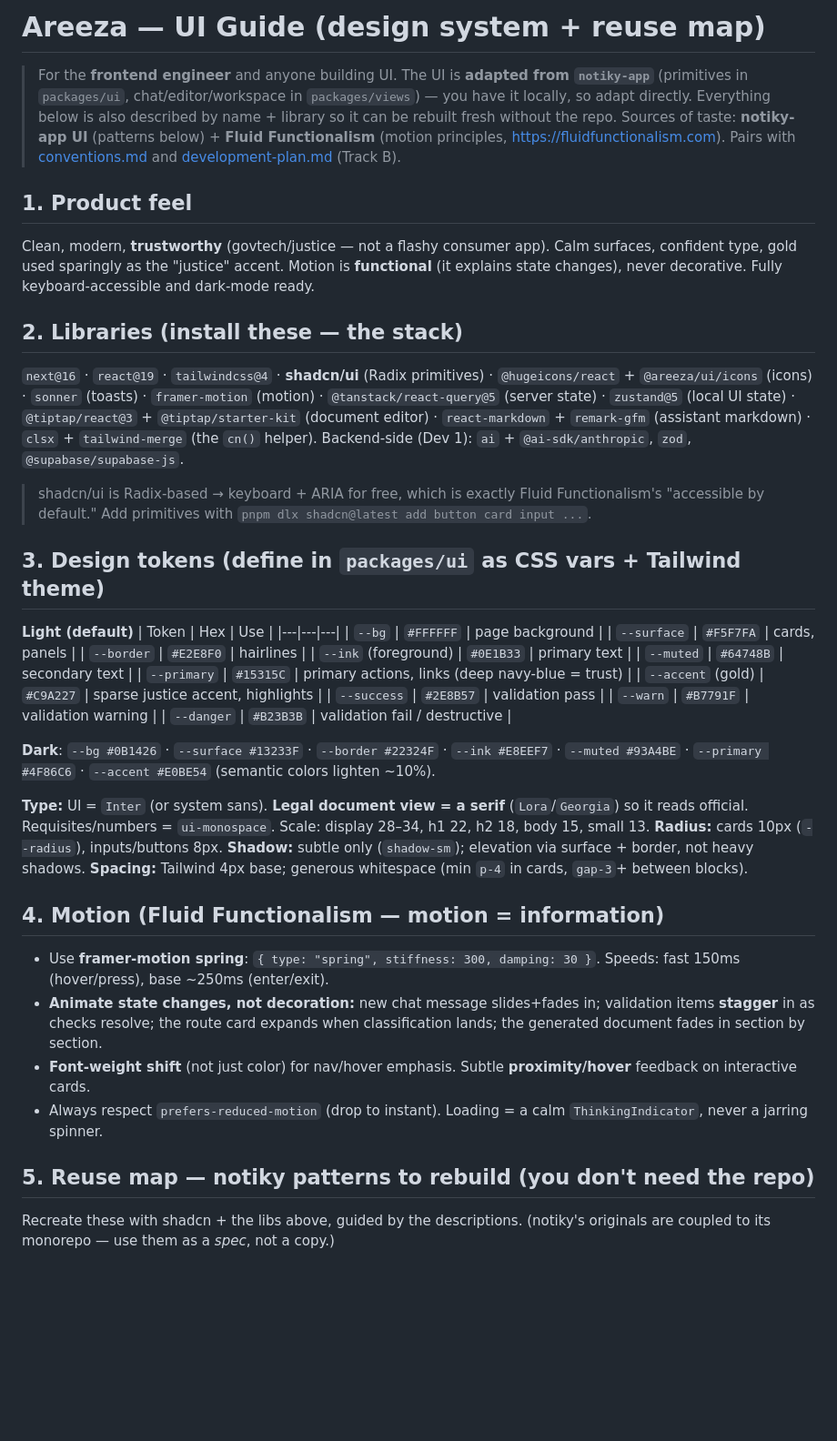
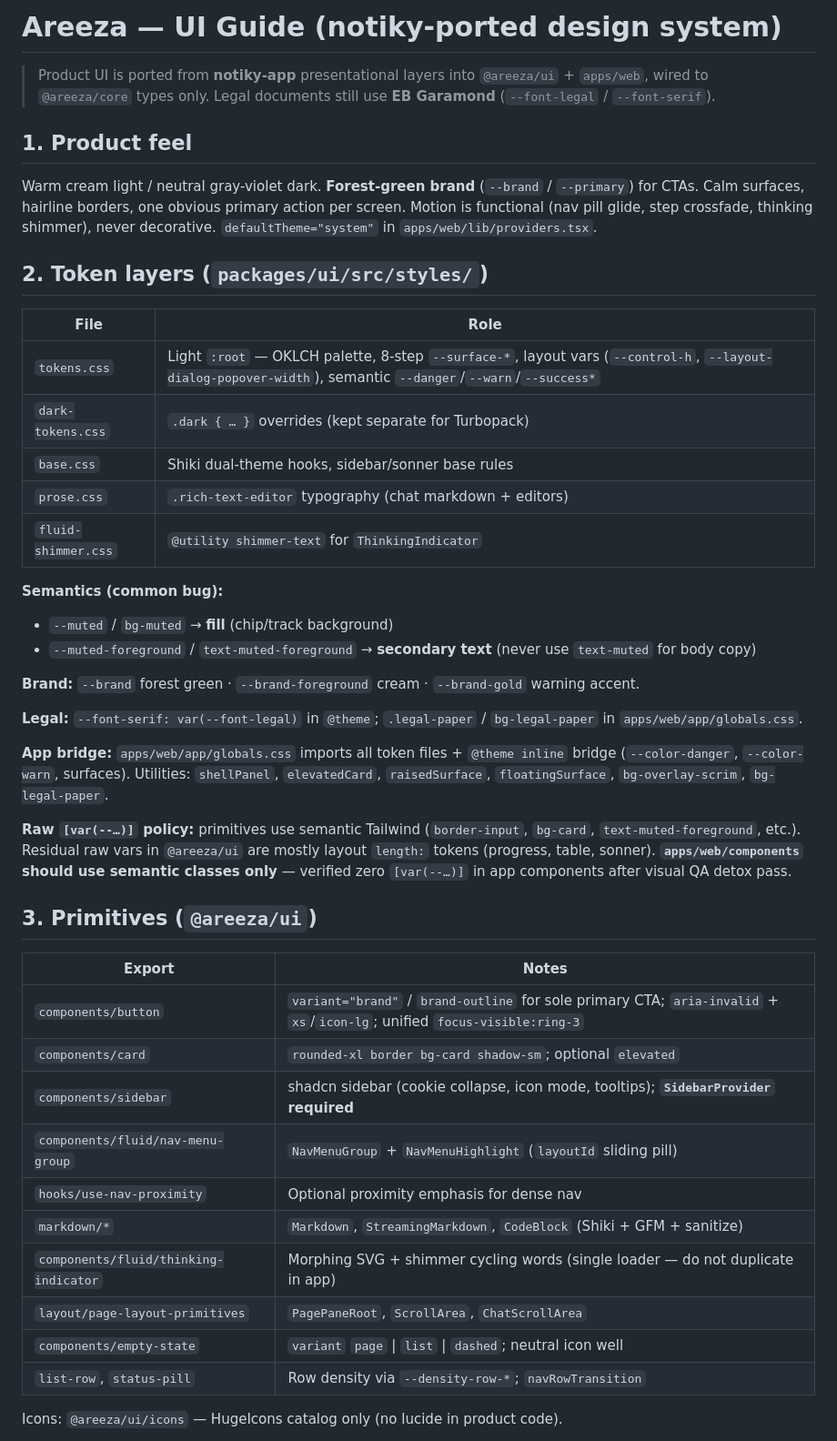
Before and after one commit to romaluev/areeza, a Markdown page: docs/ui-guide.md, the part around one of its changes. Shown at 91% size. Drawn GitHub-style; blank space fills up the shorter version.

Commit message:
docs(ui): update UI guide for notiky-ported shell and workspace
Document the new shell, intake, workspace steps, routes, locale toggle,
and raw-var policy after the visual QA detox pass.

```diff
--- a/docs/ui-guide.md
+++ b/docs/ui-guide.md
@@ -1,48 +1,48 @@
-# Areeza — UI Guide (design system + reuse map)
+# Areeza — UI Guide (notiky-ported design system)
 
-> For the **frontend engineer** and anyone building UI. The UI is **adapted from `notiky-app`** (primitives in `packages/ui`, chat/editor/workspace in `packages/views`) — you have it locally, so adapt directly. Everything below is also described by name + library so it can be rebuilt fresh without the repo.
-> Sources of taste: **notiky-app UI** (patterns below) + **Fluid Functionalism** (motion principles, https://fluidfunctionalism.com). Pairs with [conventions.md](conventions.md) and [development-plan.md](development-plan.md) (Track B).
+> Product UI is ported from **notiky-app** presentational layers into `@areeza/ui` + `apps/web`, wired to `@areeza/core` types only. Legal documents still use **EB Garamond** (`--font-legal` / `--font-serif`).
 
 ## 1. Product feel
 
-Clean, modern, **trustworthy** (govtech/justice — not a flashy consumer app). Calm surfaces, confident type, gold used sparingly as the "justice" accent. Motion is **functional** (it explains state changes), never decorative. Fully keyboard-accessible and dark-mode ready.
+Warm cream light / neutral gray-violet dark. **Forest-green brand** (`--brand` / `--primary`) for CTAs. Calm surfaces, hairline borders, one obvious primary action per screen. Motion is functional (nav pill glide, step crossfade, thinking shimmer), never decorative. `defaultTheme="system"` in `apps/web/lib/providers.tsx`.
 
-## 2. Libraries (install these — the stack)
+## 2. Token layers (`packages/ui/src/styles/`)
 
-`next@16` · `react@19` · `tailwindcss@4` · **shadcn/ui** (Radix primitives) · `@hugeicons/react` + `@areeza/ui/icons` (icons) · `sonner` (toasts) · `framer-motion` (motion) · `@tanstack/react-query@5` (server state) · `zustand@5` (local UI state) · `@tiptap/react@3` + `@tiptap/starter-kit` (document editor) · `react-markdown` + `remark-gfm` (assistant markdown) · `clsx` + `tailwind-merge` (the `cn()` helper). Backend-side (Dev 1): `ai` + `@ai-sdk/anthropic`, `zod`, `@supabase/supabase-js`.
+| File | Role |
+|---|---|
+| `tokens.css` | Light `:root` — OKLCH palette, 8-step `--surface-*`, layout vars (`--control-h`, `--layout-dialog-popover-width`), semantic `--danger`/`--warn`/`--success*` |
+| `dark-tokens.css` | `.dark { … }` overrides (kept separate for Turbopack) |
+| `base.css` | Shiki dual-theme hooks, sidebar/sonner base rules |
+| `prose.css` | `.rich-text-editor` typography (chat markdown + editors) |
+| `fluid-shimmer.css` | `@utility shimmer-text` for `ThinkingIndicator` |
 
-> shadcn/ui is Radix-based → keyboard + ARIA for free, which is exactly Fluid Functionalism's "accessible by default." Add primitives with `pnpm dlx shadcn@latest add button card input ...`.
+**Semantics (common bug):**
 
-## 3. Design tokens (define in `packages/ui` as CSS vars + Tailwind theme)
+- `--muted` / `bg-muted` → **fill** (chip/track background)
+- `--muted-foreground` / `text-muted-foreground` → **secondary text** (never use `text-muted` for body copy)
 
-**Light (default)**
-| Token | Hex | Use |
-|---|---|---|
-| `--bg` | `#FFFFFF` | page background |
-| `--surface` | `#F5F7FA` | cards, panels |
-| `--border` | `#E2E8F0` | hairlines |
-| `--ink` (foreground) | `#0E1B33` | primary text |
-| `--muted` | `#64748B` | secondary text |
-| `--primary` | `#15315C` | primary actions, links (deep navy-blue = trust) |
-| `--accent` (gold) | `#C9A227` | sparse justice accent, highlights |
-| `--success` | `#2E8B57` | validation pass |
-| `--warn` | `#B7791F` | validation warning |
-| `--danger` | `#B23B3B` | validation fail / destructive |
+**Brand:** `--brand` forest green · `--brand-foreground` cream · `--brand-gold` warning accent.
 
-**Dark**: `--bg #0B1426` · `--surface #13233F` · `--border #22324F` · `--ink #E8EEF7` · `--muted #93A4BE` · `--primary #4F86C6` · `--accent #E0BE54` (semantic colors lighten ~10%).
+**Legal:** `--font-serif: var(--font-legal)` in `@theme`; `.legal-paper` / `bg-legal-paper` in `apps/web/app/globals.css`.
 
-**Type:** UI = `Inter` (or system sans). **Legal document view = a serif** (`Lora`/`Georgia`) so it reads official. Requisites/numbers = `ui-monospace`. Scale: display 28–34, h1 22, h2 18, body 15, small 13.
-**Radius:** cards 10px (`--radius`), inputs/buttons 8px. **Shadow:** subtle only (`shadow-sm`); elevation via surface + border, not heavy shadows.
-**Spacing:** Tailwind 4px base; generous whitespace (min `p-4` in cards, `gap-3`+ between blocks).
+**App bridge:** `apps/web/app/globals.css` imports all token files + `@theme inline` bridge (`--color-danger`, `--color-warn`, surfaces). Utilities: `shellPanel`, `elevatedCard`, `raisedSurface`, `floatingSurface`, `bg-overlay-scrim`, `bg-legal-paper`.
 
-## 4. Motion (Fluid Functionalism — motion = information)
+**Raw `[var(--…)]` policy:** primitives use semantic Tailwind (`border-input`, `bg-card`, `text-muted-foreground`, etc.). Residual raw vars in `@areeza/ui` are mostly layout `length:` tokens (progress, table, sonner). **`apps/web/components` should use semantic classes only** — verified zero `[var(--…)]` in app components after visual QA detox pass.
 
-- Use **framer-motion spring**: `{ type: "spring", stiffness: 300, damping: 30 }`. Speeds: fast 150ms (hover/press), base ~250ms (enter/exit).
-- **Animate state changes, not decoration:** new chat message slides+fades in; validation items **stagger** in as checks resolve; the route card expands when classification lands; the generated document fades in section by section.
-- **Font-weight shift** (not just color) for nav/hover emphasis. Subtle **proximity/hover** feedback on interactive cards.
-- Always respect `prefers-reduced-motion` (drop to instant). Loading = a calm `ThinkingIndicator`, never a jarring spinner.
+## 3. Primitives (`@areeza/ui`)
 
-## 5. Reuse map — notiky patterns to rebuild (you don't need the repo)
+| Export | Notes |
+|---|---|
+| `components/button` | `variant="brand"` / `brand-outline` for sole primary CTA; `aria-invalid` + `xs`/`icon-lg`; unified `focus-visible:ring-3` |
+| `components/card` | `rounded-xl border bg-card shadow-sm`; optional `elevated` |
+| `components/sidebar` | shadcn sidebar (cookie collapse, icon mode, tooltips); **`SidebarProvider` required** |
+| `components/fluid/nav-menu-group` | `NavMenuGroup` + `NavMenuHighlight` (`layoutId` sliding pill) |
+| `hooks/use-nav-proximity` | Optional proximity emphasis for dense nav |
+| `markdown/*` | `Markdown`, `StreamingMarkdown`, `CodeBlock` (Shiki + GFM + sanitize) |
+| `components/fluid/thinking-indicator` | Morphing SVG + shimmer cycling words (single loader — do not duplicate in app) |
+| `layout/page-layout-primitives` | `PagePaneRoot`, `ScrollArea`, `ChatScrollArea` |
+| `components/empty-state` | `variant` `page` \| `list` \| `dashed`; neutral icon well |
+| `list-row`, `status-pill` | Row density via `--density-row-*`; `navRowTransition` |
 
-Recreate these with shadcn + the libs above, guided by the descriptions. (notiky's originals are coupled to its monorepo — use them as a *spec*, not a copy.)
+Icons: `@areeza/ui/icons` — HugeIcons catalog only (no lucide in product code).
 
```
Also changed, not shown: other parts of docs/ui-guide.md (+67 -28 lines).
